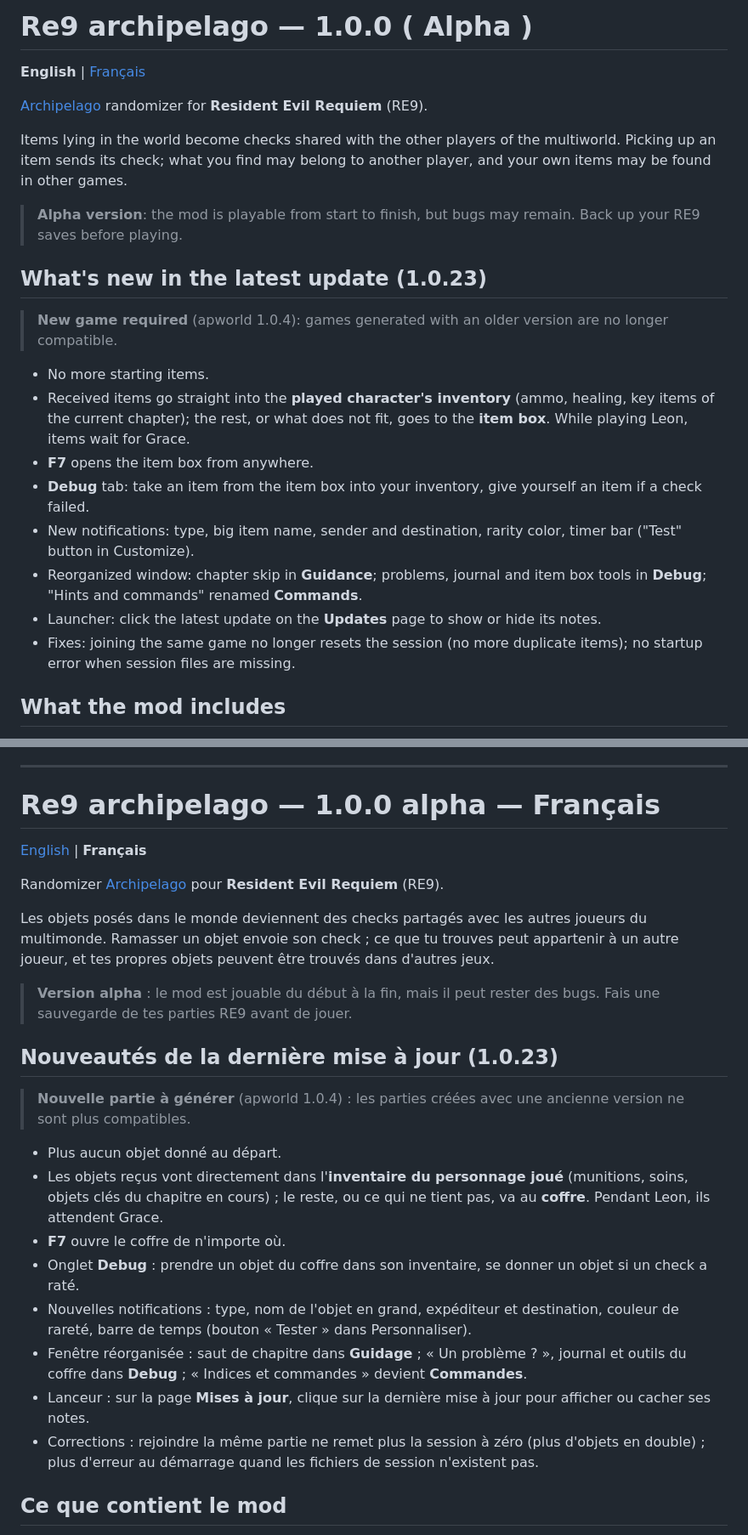
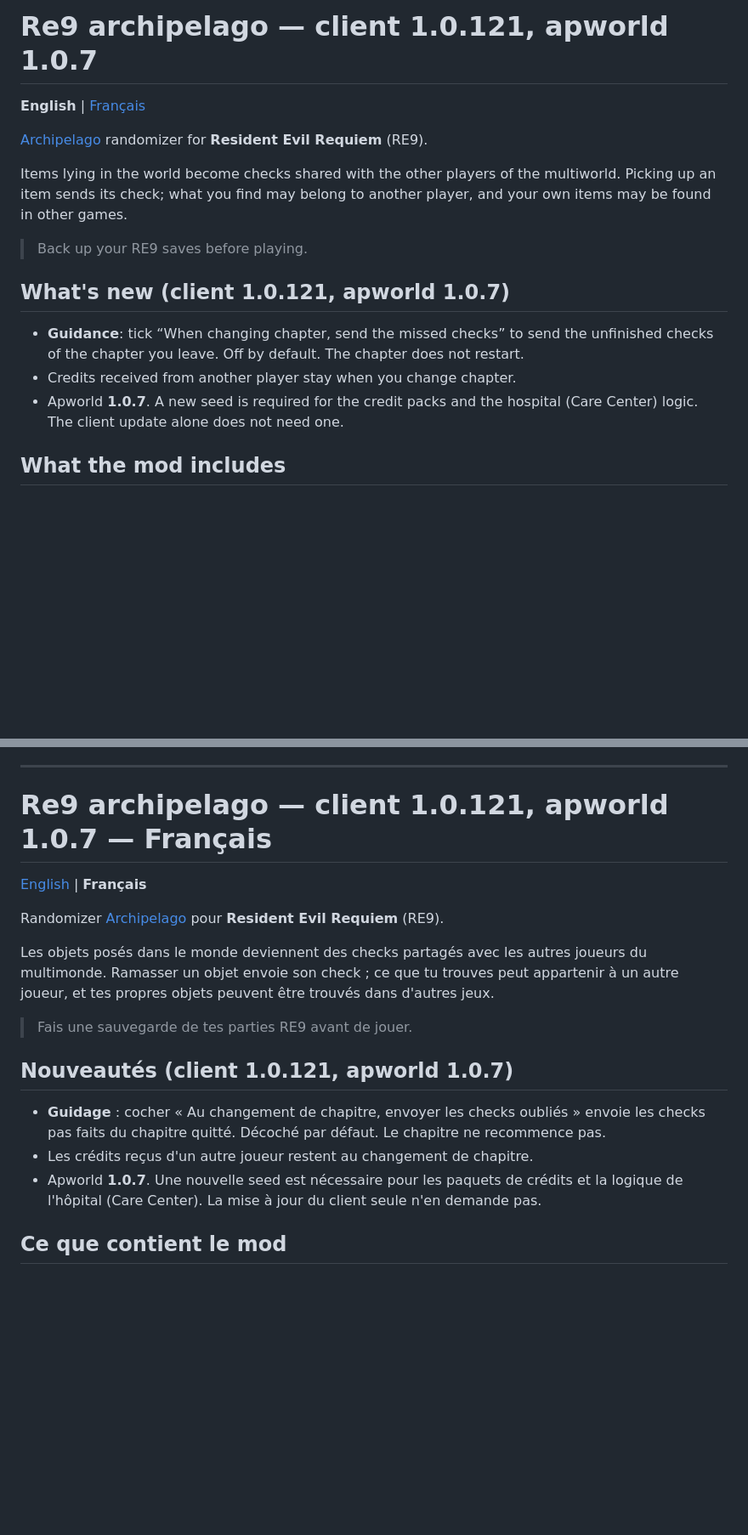
Before and after one commit to LechapelierHD/Re9-archipelago, a Markdown page: README.md, 2 parts joined by grey strips. Shown at 85% size. Drawn GitHub-style; blank space fills up the shorter version.

Commit message:
Update the repository info to client 1.0.121 and apworld 1.0.7.

```diff
--- a/README.md
+++ b/README.md
@@ -1,6 +1,6 @@
 <a id="english"></a>
 
-# Re9 archipelago — 1.0.0 ( Alpha )
+# Re9 archipelago — client 1.0.121, apworld 1.0.7
 
 **English** | [Français](#francais)
 
@@ -10,24 +10,13 @@ Items lying in the world become checks shared with the other players of the mult
 Picking up an item sends its check; what you find may belong to another player, and your own items
 may be found in other games.
 
-> **Alpha version**: the mod is playable from start to finish, but bugs may remain.
 > Back up your RE9 saves before playing.
 
-## What's new in the latest update (1.0.23)
+## What's new (client 1.0.121, apworld 1.0.7)
 
-> **New game required** (apworld 1.0.4): games generated with an older version are no longer compatible.
-
-- No more starting items.
-- Received items go straight into the **played character's inventory** (ammo, healing, key items of the
-  current chapter); the rest, or what does not fit, goes to the **item box**. While playing Leon, items wait for Grace.
-- **F7** opens the item box from anywhere.
-- **Debug** tab: take an item from the item box into your inventory, give yourself an item if a check failed.
-- New notifications: type, big item name, sender and destination, rarity color, timer bar ("Test" button in Customize).
-- Reorganized window: chapter skip in **Guidance**; problems, journal and item box tools in **Debug**;
-  "Hints and commands" renamed **Commands**.
-- Launcher: click the latest update on the **Updates** page to show or hide its notes.
-- Fixes: joining the same game no longer resets the session (no more duplicate items); no startup error
-  when session files are missing.
+- **Guidance**: tick “When changing chapter, send the missed checks” to send the unfinished checks of the chapter you leave. Off by default. The chapter does not restart.
+- Credits received from another player stay when you change chapter.
+- Apworld **1.0.7**. A new seed is required for the credit packs and the hospital (Care Center) logic. The client update alone does not need one.
 
 ## What the mod includes
 
@@ -153,7 +142,7 @@ desktop. Send it with a description of what happened.
 
 <a id="francais"></a>
 
-# Re9 archipelago — 1.0.0 alpha — Français
+# Re9 archipelago — client 1.0.121, apworld 1.0.7 — Français
 
 [English](#english) | **Français**
 
@@ -163,25 +152,13 @@ Les objets posés dans le monde deviennent des checks partagés avec les autres
 Ramasser un objet envoie son check ; ce que tu trouves peut appartenir à un autre joueur, et tes propres
 objets peuvent être trouvés dans d'autres jeux.
 
-> **Version alpha** : le mod est jouable du début à la fin, mais il peut rester des bugs.
 > Fais une sauvegarde de tes parties RE9 avant de jouer.
 
-## Nouveautés de la dernière mise à jour (1.0.23)
+## Nouveautés (client 1.0.121, apworld 1.0.7)
 
-> **Nouvelle partie à générer** (apworld 1.0.4) : les parties créées avec une ancienne version ne sont plus compatibles.
-
-- Plus aucun objet donné au départ.
-- Les objets reçus vont directement dans l'**inventaire du personnage joué** (munitions, soins, objets clés
-  du chapitre en cours) ; le reste, ou ce qui ne tient pas, va au **coffre**. Pendant Leon, ils attendent Grace.
-- **F7** ouvre le coffre de n'importe où.
-- Onglet **Debug** : prendre un objet du coffre dans son inventaire, se donner un objet si un check a raté.
-- Nouvelles notifications : type, nom de l'objet en grand, expéditeur et destination, couleur de rareté,
-  barre de temps (bouton « Tester » dans Personnaliser).
-- Fenêtre réorganisée : saut de chapitre dans **Guidage** ; « Un problème ? », journal et outils du coffre
-  dans **Debug** ; « Indices et commandes » devient **Commandes**.
-- Lanceur : sur la page **Mises à jour**, clique sur la dernière mise à jour pour afficher ou cacher ses notes.
-- Corrections : rejoindre la même partie ne remet plus la session à zéro (plus d'objets en double) ; plus
-  d'erreur au démarrage quand les fichiers de session n'existent pas.
+- **Guidage** : cocher « Au changement de chapitre, envoyer les checks oubliés » envoie les checks pas faits du chapitre quitté. Décoché par défaut. Le chapitre ne recommence pas.
+- Les crédits reçus d'un autre joueur restent au changement de chapitre.
+- Apworld **1.0.7**. Une nouvelle seed est nécessaire pour les paquets de crédits et la logique de l'hôpital (Care Center). La mise à jour du client seule n'en demande pas.
 
 ## Ce que contient le mod
 
```
Also changed, not shown: other parts of README.md (+28 -28 lines), 2 other files.
